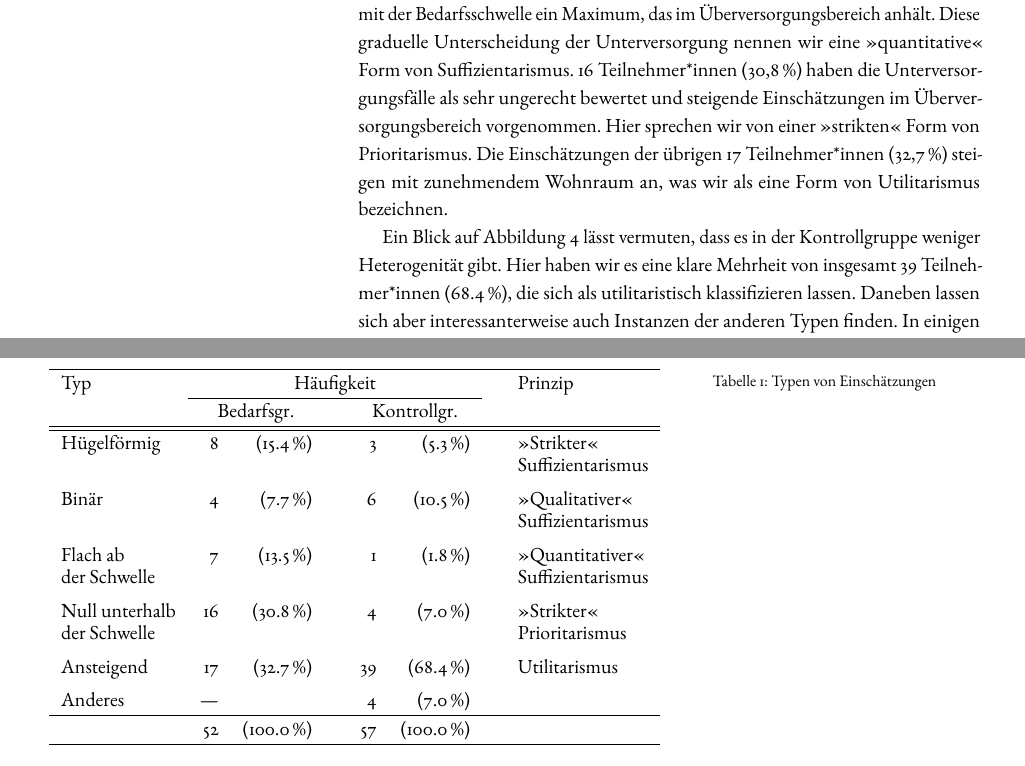
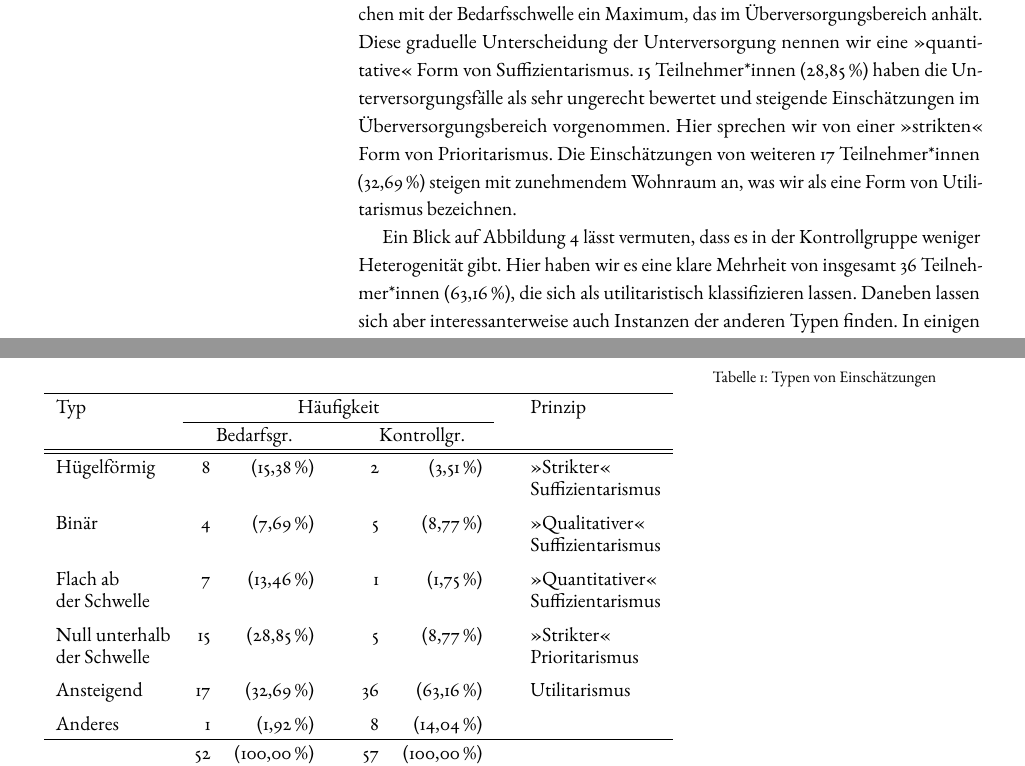
Before and after one commit to alephmembeth/need-dissertation, a LaTeX thesis (need_dissertation_paper.tex): two parts of pages 12 and 13 of 42, joined at a grey line, cut so that both start at the same text. Compiled offline with pdfLaTeX.

Commit message:
Update paper

```diff
--- a/need_dissertation_paper.tex
+++ b/need_dissertation_paper.tex
@@ -291,12 +291,12 @@ Das bezeichnen wir als eine \enquote{strikte} Form von Suffizientarismus.
 Diese Art und Weise der Unterscheidung zwischen ungerechter Unterversorgung und Gerechter Versorgung nennen wir eine \enquote{qualitative} Form von Suffizientarismus.
-Die Einschätzungen von 7 anderen Teilnehmer*innen (13,5\,\%) nehmen mit ansteigendem Wohnraum unterhalb der Bedarfsschwelle zu und erreichen mit der Bedarfsschwelle ein Maximum, das im Überversorgungsbereich anhält.
+Die Einschätzungen von 7 anderen Teilnehmer*innen (13,46\,\%) nehmen mit ansteigendem Wohnraum unterhalb der Bedarfsschwelle zu und erreichen mit der Bedarfsschwelle ein Maximum, das im Überversorgungsbereich anhält.
 Diese graduelle Unterscheidung der Unterversorgung nennen wir eine \enquote{quantitative} Form von Suffizientarismus.
-16 Teilnehmer*innen (30,8\,\%) haben die Unterversorgungsfälle als sehr ungerecht bewertet und steigende Einschätzungen im Überversorgungsbereich vorgenommen.
+15 Teilnehmer*innen (28,85\,\%) haben die Unterversorgungsfälle als sehr ungerecht bewertet und steigende Einschätzungen im Überversorgungsbereich vorgenommen.
 Hier sprechen wir von einer \enquote{strikten} Form von Prioritarismus.
-Die Einschätzungen der übrigen 17 Teilnehmer*innen (32,7\,\%) steigen mit zunehmendem Wohnraum an, was wir als eine Form von Utilitarismus bezeichnen.
+Die Einschätzungen von weiteren 17 Teilnehmer*innen (32,69\,\%) steigen mit zunehmendem Wohnraum an, was wir als eine Form von Utilitarismus bezeichnen.
 
 Ein Blick auf Abbildung~\ref{fig:abbildung_4} lässt vermuten, dass es in der Kontrollgruppe weniger Heterogenität gibt.
-Hier haben wir es eine klare Mehrheit von insgesamt 39 Teilnehmer*innen (68.4\,\%), die sich als utilitaristisch klassifizieren lassen.
+Hier haben wir es eine klare Mehrheit von insgesamt 36 Teilnehmer*innen (63,16\,\%), die sich als utilitaristisch klassifizieren lassen.
 Daneben lassen sich aber interessanterweise auch Instanzen der anderen Typen finden.
 In einigen Fällen spielt wieder der Fall mit 1.000 Einheiten Wohnraum eine besondere Rolle, obwohl es in der Kontrollgruppe keinerlei Hinweis auf eine Schwelle gegeben hat.
 Das mag daran liegen, dass es sich bei 1.000 Einheit um die Hälfte der maximal möglichen 2.000 Einheiten handelt.
@@ -335,18 +335,18 @@ Die Aufgabe unserer Teilnehmer*innen war es dann, die von beiden geschlagene Men
    \cline{2-6}
                     & \multicolumn{2}{c}{Bedarfsgr.}   &   & \multicolumn{2}{c}{Kontrollgr.}   &   &                           \\
    \hline\hline
-   Hügelförmig      & 8    &  (15.4\,\%)               &   & 3    &   (5.3\,\%)                &   & \enquote{Strikter}        \\[-0.75ex]
+   Hügelförmig      &  8   &  (15,38\,\%)              &   &  2   &   (3,51\,\%)               &   & \enquote{Strikter}        \\[-0.75ex]
                     &      &                           &   &      &                            &   & Suffizientarismus         \\[0.75ex]
-   Binär            & 4    &   (7.7\,\%)               &   & 6    &  (10.5\,\%)                &   & \enquote{Qualitativer}    \\[-0.75ex]
+   Binär            &  4   &   (7,69\,\%)              &   &  5   &   (8,77\,\%)               &   & \enquote{Qualitativer}    \\[-0.75ex]
                     &      &                           &   &      &                            &   & Suffizientarismus         \\[0.75ex]
-   Flach ab         & 7    &  (13.5\,\%)               &   & 1    &   (1.8\,\%)                &   & \enquote{Quantitativer}   \\[-0.75ex]
+   Flach ab         &  7   &  (13,46\,\%)              &   &  1   &   (1,75\,\%)               &   & \enquote{Quantitativer}   \\[-0.75ex]
    der Schwelle     &      &                           &   &      &                            &   & Suffizientarismus         \\[0.75ex]
-   Null unterhalb   & 16   &  (30.8\,\%)               &   & 4    &   (7.0\,\%)                &   & \enquote{Strikter}        \\[-0.75ex]
+   Null unterhalb   & 15   &  (28,85\,\%)              &   &  5   &   (8,77\,\%)               &   & \enquote{Strikter}        \\[-0.75ex]
    der Schwelle     &      &                           &   &      &                            &   & Prioritarismus            \\[0.75ex]
-   Ansteigend       & 17   &  (32.7\,\%)               &   & 39   &  (68.4\,\%)                &   & Utilitarismus             \\[0.75ex]
-   Anderes          & ---  &                           &   &  4   &   (7.0\,\%)                &   &                           \\
+   Ansteigend       & 17   &  (32,69\,\%)              &   & 36   &  (63,16\,\%)               &   & Utilitarismus             \\[0.75ex]
+   Anderes          &  1   &   (1,92\,\%)              &   &  8   &  (14,04\,\%)               &   &                           \\
    \hline
-                    & 52   & (100.0\,\%)               &   & 57   & (100.0\,\%)                &   &                           \\
+                    & 52   & (100,00\,\%)              &   & 57   & (100,00\,\%)               &   &                           \\
    \hline
    \end{tabular}
    \end{center}
```
Also changed, not shown: need_dissertation_paper.tex (8 more changed lines).
